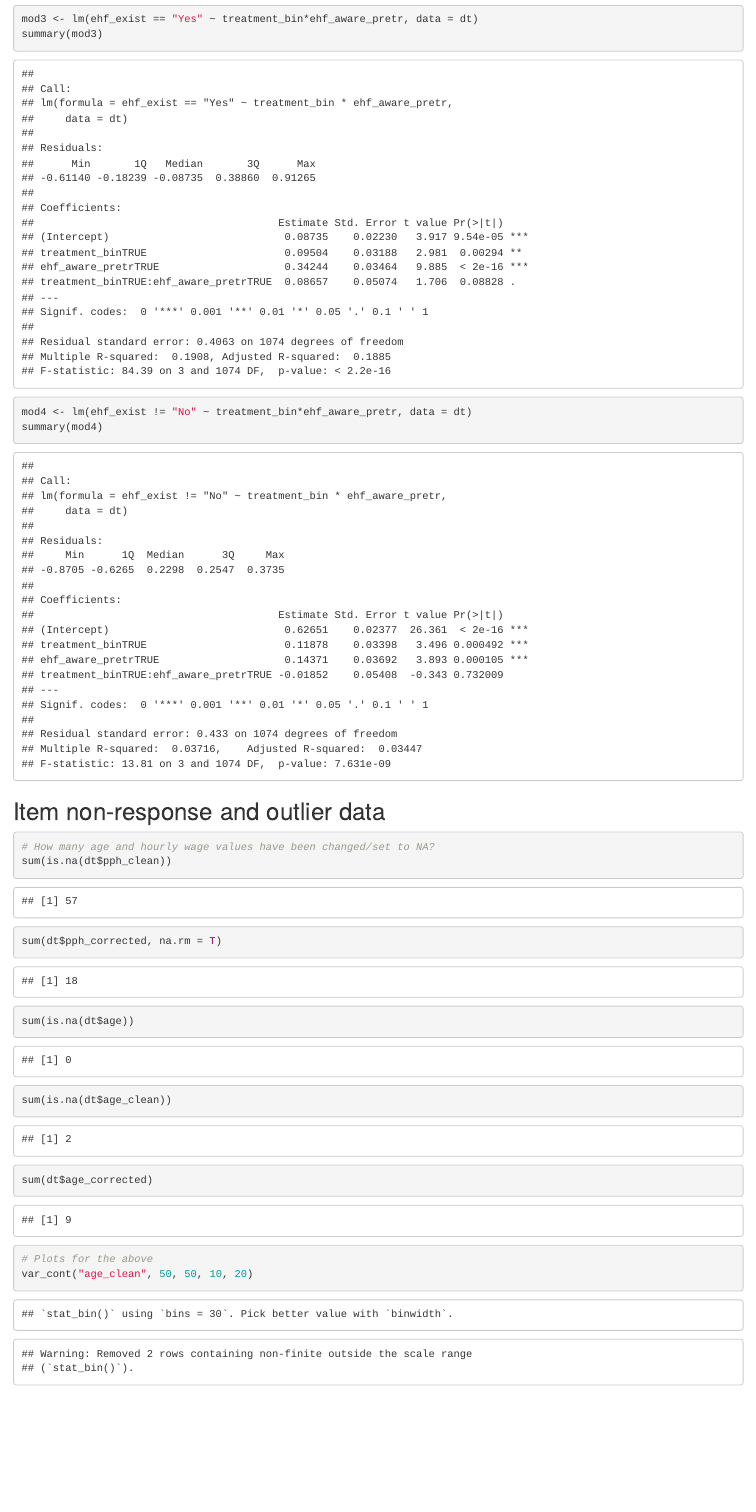
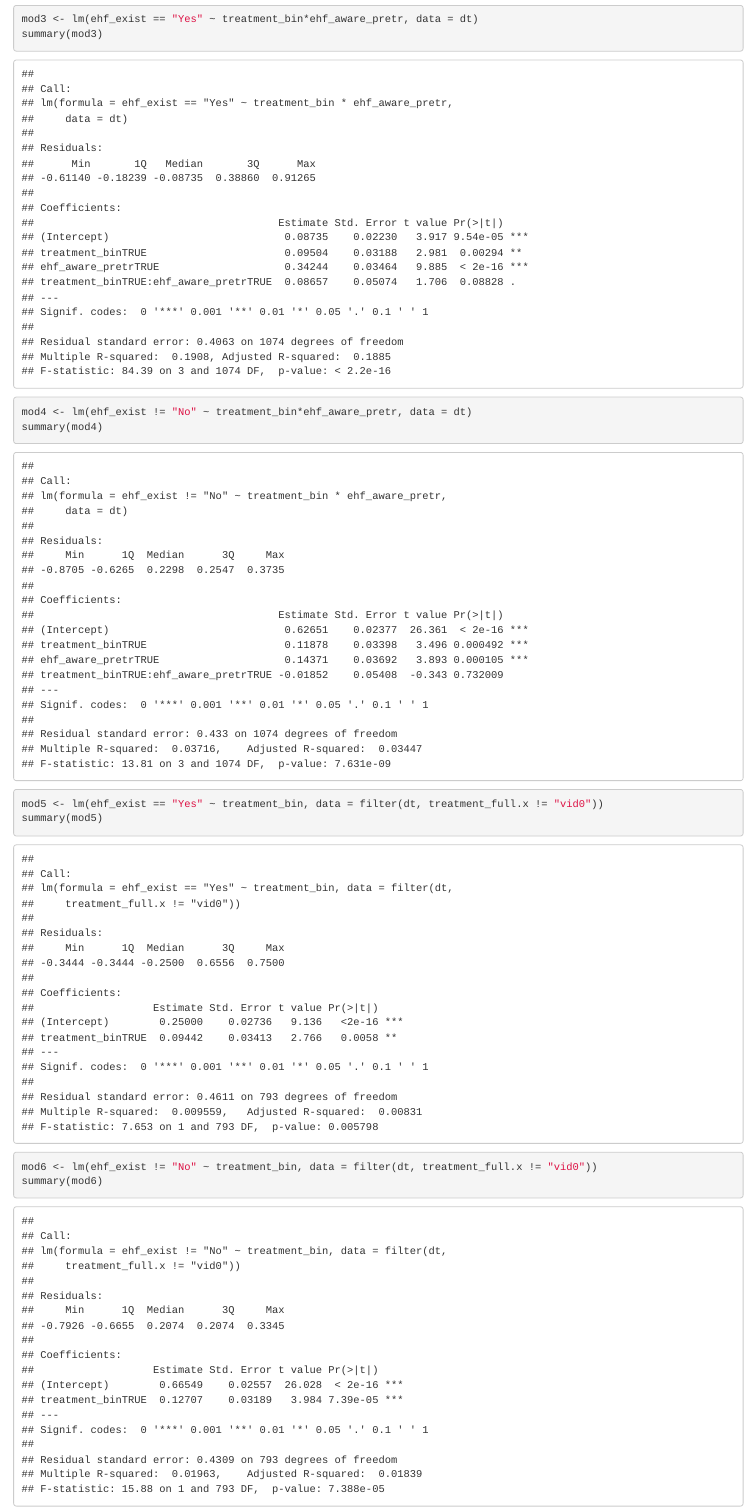
Before and after one commit to thequister/EHFproject, an R Markdown document (4_output/initial_data_presentation.Rmd): the page in a window 1100 px wide, from 1600 px down. The pictures show the output file 4_output/initial_data_presentation.html that the author committed with the source, opened offline.

Commit message:
update regressions in data presentation

```diff
--- a/4_output/initial_data_presentation.Rmd
+++ b/4_output/initial_data_presentation.Rmd
@@ -48,3 +48,9 @@ summary(mod3)
 
 mod4 <- lm(ehf_exist != "No" ~ treatment_bin*ehf_aware_pretr, data = dt)
 summary(mod4)
+
+mod5 <- lm(ehf_exist == "Yes" ~ treatment_bin, data = filter(dt, treatment_full.x != "vid0"))
+summary(mod5)
+
+mod6 <- lm(ehf_exist != "No" ~ treatment_bin, data = filter(dt, treatment_full.x != "vid0"))
+summary(mod6)
```
Also changed, not shown: 4_output/initial_data_presentation.html, 4_output/initial_data_presentation.Rmd (7 more changed lines).
